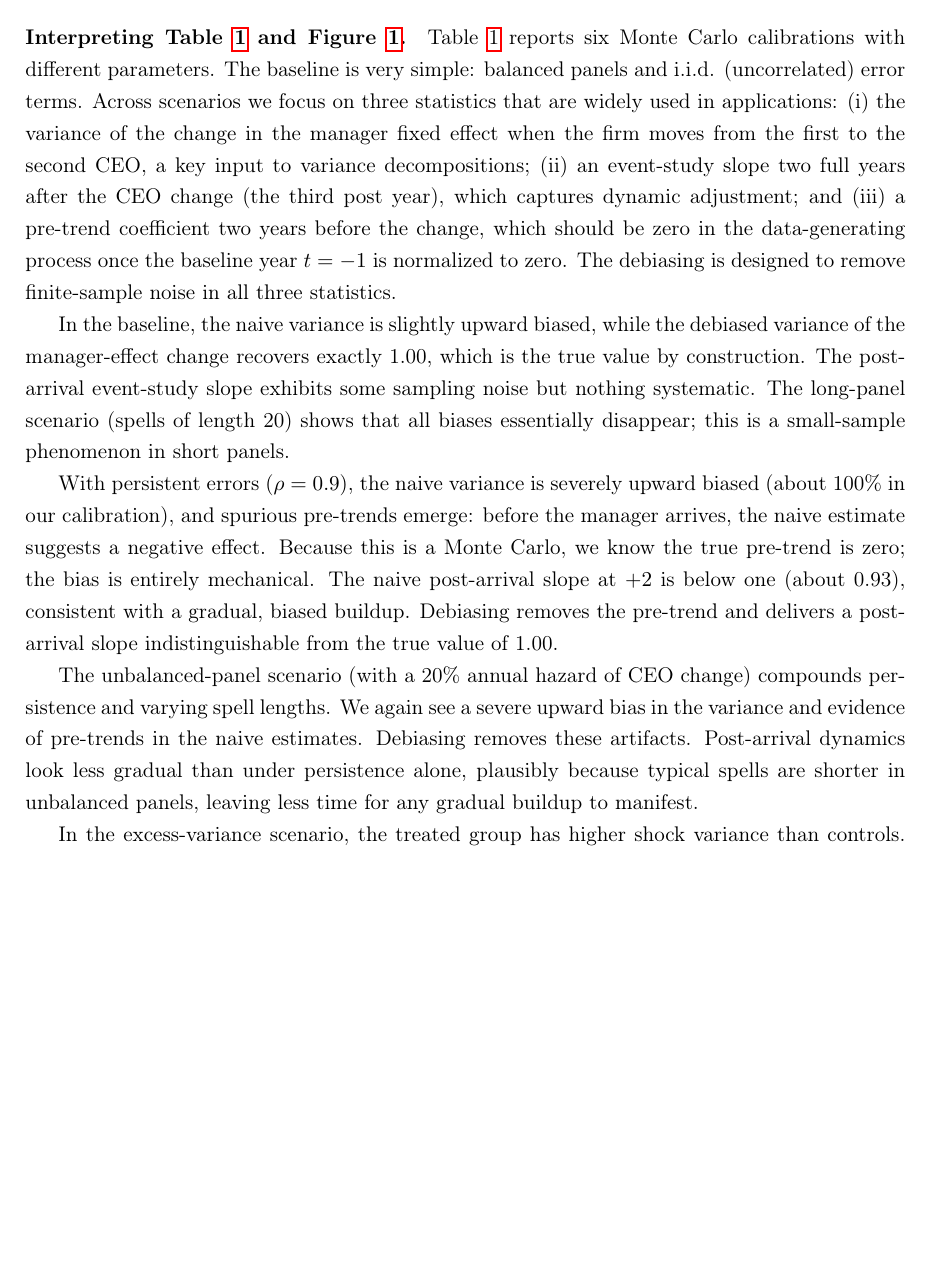
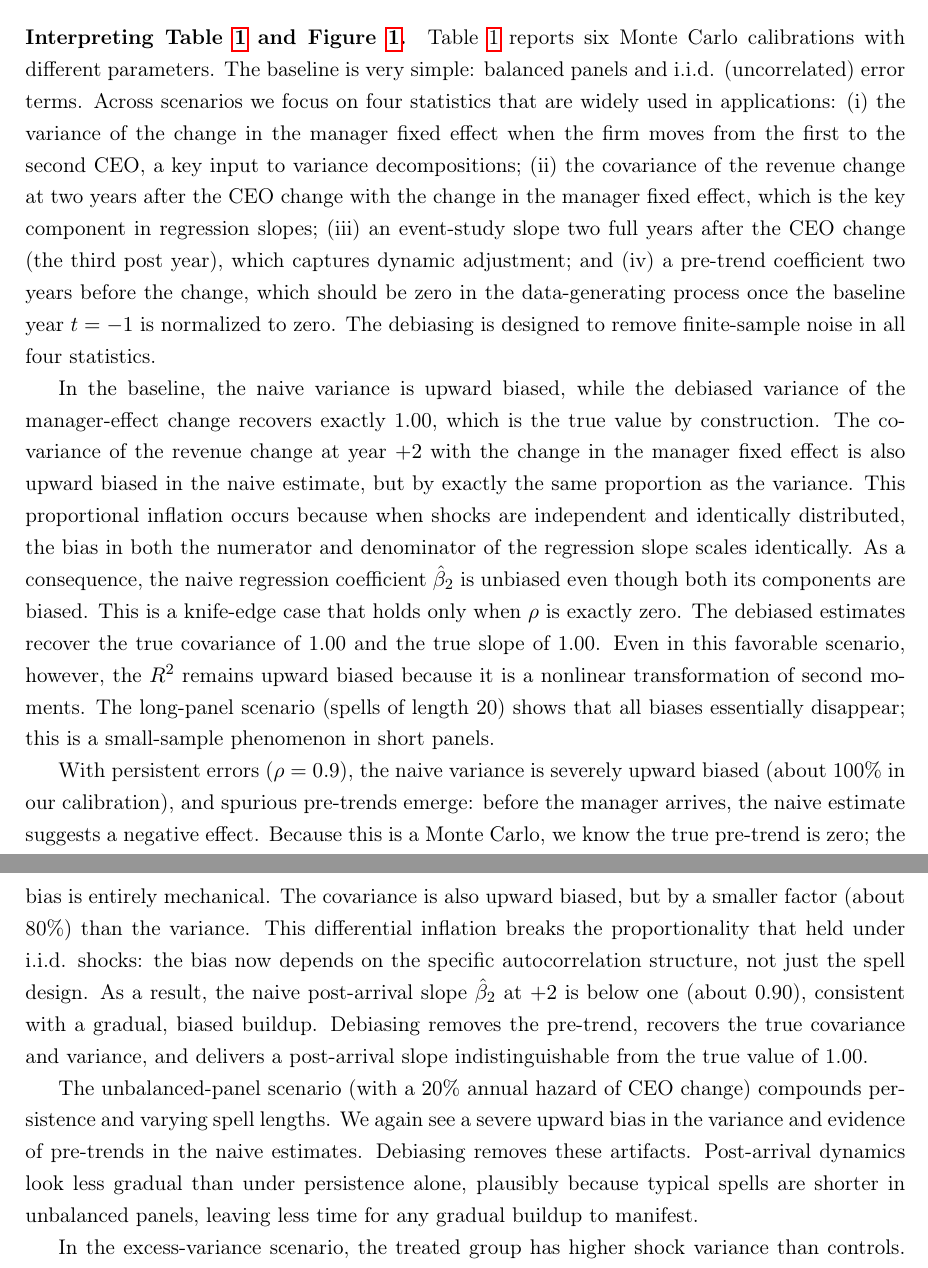
Before and after one commit to korenmiklos/ceo-value, a LaTeX paper (papers/econometrics/paper.tex): part of page 8 of 23 before the commit and two parts of pages 8 and 10 of 23 after it, the two joined at a grey line, cut so that both start at the same text, the shorter picture padded with empty space. The pictures show the PDF file papers/econometrics/paper.pdf that the author committed with the source.

Commit message:
Add covariance to Table 1

```diff
--- a/papers/econometrics/paper.tex
+++ b/papers/econometrics/paper.tex
@@ -217,11 +217,11 @@ $\sigma(\epsilon_{\text{control}})$ & \multicolumn{6}{c}{0.71} \\
 \end{figure}
 
 \paragraph{Interpreting Table~\ref{tab:mc_params} and Figure~\ref{fig:mc}.}
-Table~\ref{tab:mc_params} reports six Monte Carlo calibrations with different parameters. The baseline is very simple: balanced panels and i.i.d. (uncorrelated) error terms. Across scenarios we focus on three statistics that are widely used in applications: (i) the variance of the change in the manager fixed effect when the firm moves from the first to the second CEO, a key input to variance decompositions; (ii) an event-study slope two full years after the CEO change (the third post year), which captures dynamic adjustment; and (iii) a pre-trend coefficient two years before the change, which should be zero in the data-generating process once the baseline year $t=-1$ is normalized to zero. The debiasing is designed to remove finite-sample noise in all three statistics.
+Table~\ref{tab:mc_params} reports six Monte Carlo calibrations with different parameters. The baseline is very simple: balanced panels and i.i.d. (uncorrelated) error terms. Across scenarios we focus on four statistics that are widely used in applications: (i) the variance of the change in the manager fixed effect when the firm moves from the first to the second CEO, a key input to variance decompositions; (ii) the covariance of the revenue change at two years after the CEO change with the change in the manager fixed effect, which is the key component in regression slopes; (iii) an event-study slope two full years after the CEO change (the third post year), which captures dynamic adjustment; and (iv) a pre-trend coefficient two years before the change, which should be zero in the data-generating process once the baseline year $t=-1$ is normalized to zero. The debiasing is designed to remove finite-sample noise in all four statistics.
 
-In the baseline, the naive variance is slightly upward biased, while the debiased variance of the manager-effect change recovers exactly 1.00, which is the true value by construction. The post-arrival event-study slope exhibits some sampling noise but nothing systematic. The long-panel scenario (spells of length 20) shows that all biases essentially disappear; this is a small-sample phenomenon in short panels.
+In the baseline, the naive variance is upward biased, while the debiased variance of the manager-effect change recovers exactly 1.00, which is the true value by construction. The covariance of the revenue change at year $+2$ with the change in the manager fixed effect is also upward biased in the naive estimate, but by exactly the same proportion as the variance. This proportional inflation occurs because when shocks are independent and identically distributed, the bias in both the numerator and denominator of the regression slope scales identically. As a consequence, the naive regression coefficient $\hat\beta_2$ is unbiased even though both its components are biased. This is a knife-edge case that holds only when $\rho$ is exactly zero. The debiased estimates recover the true covariance of 1.00 and the true slope of 1.00. Even in this favorable scenario, however, the $R^2$ remains upward biased because it is a nonlinear transformation of second moments. The long-panel scenario (spells of length 20) shows that all biases essentially disappear; this is a small-sample phenomenon in short panels.
 
-With persistent errors ($\rho=0.9$), the naive variance is severely upward biased (about 100\% in our calibration), and spurious pre-trends emerge: before the manager arrives, the naive estimate suggests a negative effect. Because this is a Monte Carlo, we know the true pre-trend is zero; the bias is entirely mechanical. The naive post-arrival slope at $+2$ is below one (about 0.93), consistent with a gradual, biased buildup. Debiasing removes the pre-trend and delivers a post-arrival slope indistinguishable from the true value of 1.00.
+With persistent errors ($\rho=0.9$), the naive variance is severely upward biased (about 100\% in our calibration), and spurious pre-trends emerge: before the manager arrives, the naive estimate suggests a negative effect. Because this is a Monte Carlo, we know the true pre-trend is zero; the bias is entirely mechanical. The covariance is also upward biased, but by a smaller factor (about 80\%) than the variance. This differential inflation breaks the proportionality that held under i.i.d. shocks: the bias now depends on the specific autocorrelation structure, not just the spell design. As a result, the naive post-arrival slope $\hat\beta_2$ at $+2$ is below one (about 0.90), consistent with a gradual, biased buildup. Debiasing removes the pre-trend, recovers the true covariance and variance, and delivers a post-arrival slope indistinguishable from the true value of 1.00.
 
 The unbalanced-panel scenario (with a 20\% annual hazard of CEO change) compounds persistence and varying spell lengths. We again see a severe upward bias in the variance and evidence of pre-trends in the naive estimates. Debiasing removes these artifacts. Post-arrival dynamics look less gradual than under persistence alone, plausibly because typical spells are shorter in unbalanced panels, leaving less time for any gradual buildup to manifest.
 
```
Also changed, not shown: papers/econometrics/table/atets.tex (+1 -1 lines), papers/econometrics/paper.pdf, 1 other file.
